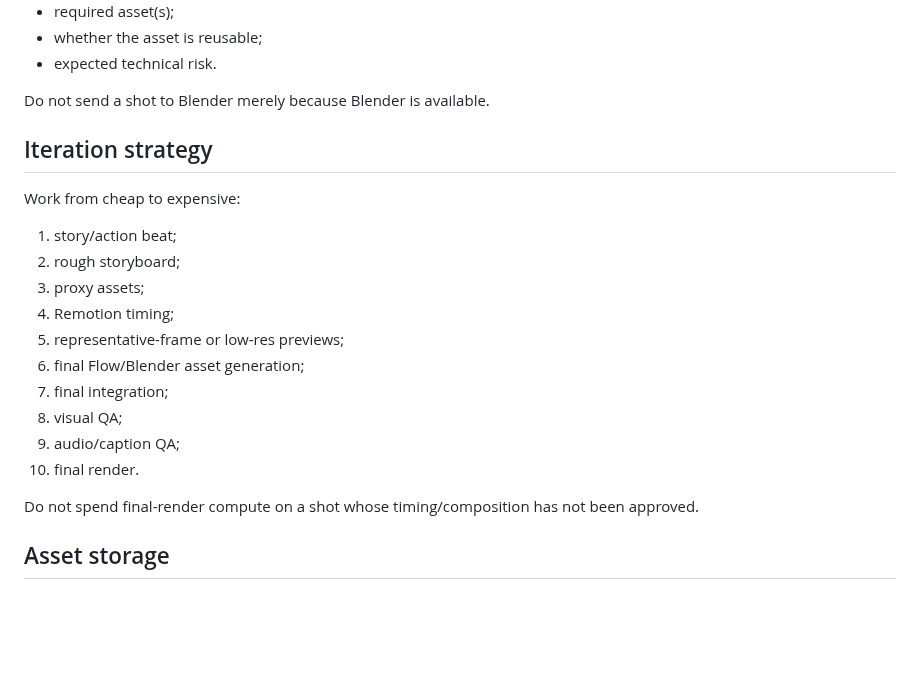
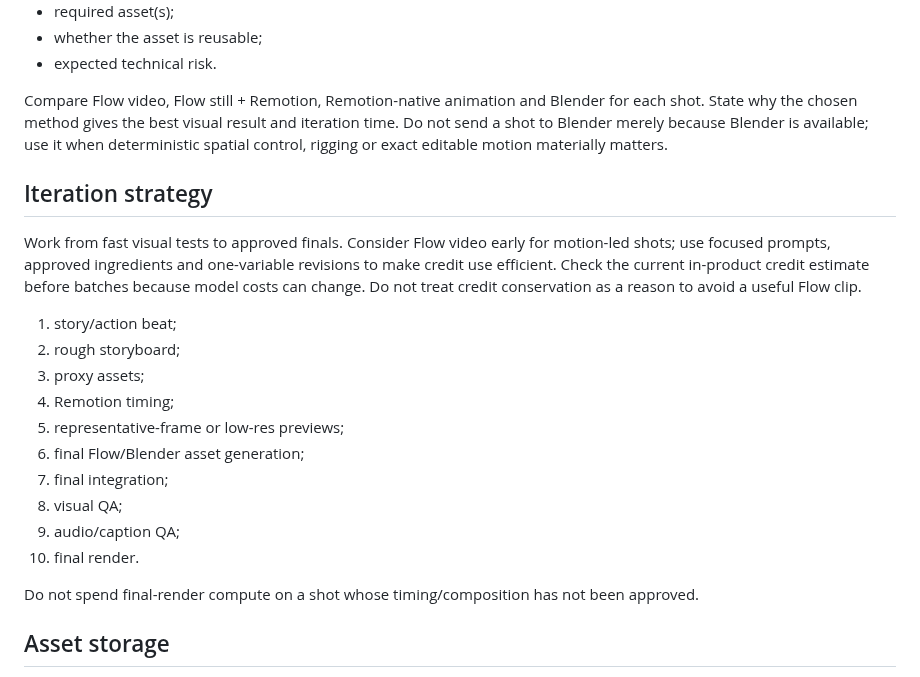
Before and after one commit to izquierdodavid528-code/Chat-gpt-work-, a Markdown page: MASTER_PROMPT_HYBRID_ANIMATION.md, the part around the change. Rendered like a GitHub page; blank space fills up the shorter version.

Commit message:
Require Flow video evaluation in animation planning

```diff
--- a/MASTER_PROMPT_HYBRID_ANIMATION.md
+++ b/MASTER_PROMPT_HYBRID_ANIMATION.md
@@ -109,11 +109,11 @@ For each shot briefly state:
 - whether the asset is reusable;
 - expected technical risk.
 
-Do not send a shot to Blender merely because Blender is available.
+Compare Flow video, Flow still + Remotion, Remotion-native animation and Blender for each shot. State why the chosen method gives the best visual result and iteration time. Do not send a shot to Blender merely because Blender is available; use it when deterministic spatial control, rigging or exact editable motion materially matters.
 
 ## Iteration strategy
 
-Work from cheap to expensive:
+Work from fast visual tests to approved finals. Consider Flow video early for motion-led shots; use focused prompts, approved ingredients and one-variable revisions to make credit use efficient. Check the current in-product credit estimate before batches because model costs can change. Do not treat credit conservation as a reason to avoid a useful Flow clip.
 
 1. story/action beat;
 2. rough storyboard;
@@ -125,6 +125,20 @@ Work from cheap to expensive:
 8. visual QA;
 9. audio/caption QA;
 10. final render.
+
+<!-- previous list replaced -->
+<!-- Work from cheap to expensive:
+
+1. story/action beat;
+2. rough storyboard;
+3. proxy assets;
+4. Remotion timing;
+5. representative-frame or low-res previews;
+6. final Flow/Blender asset generation;
+7. final integration;
+8. visual QA;
+9. audio/caption QA;
+10. final render. -->
 
 Do not spend final-render compute on a shot whose timing/composition has not been approved.
 
```
